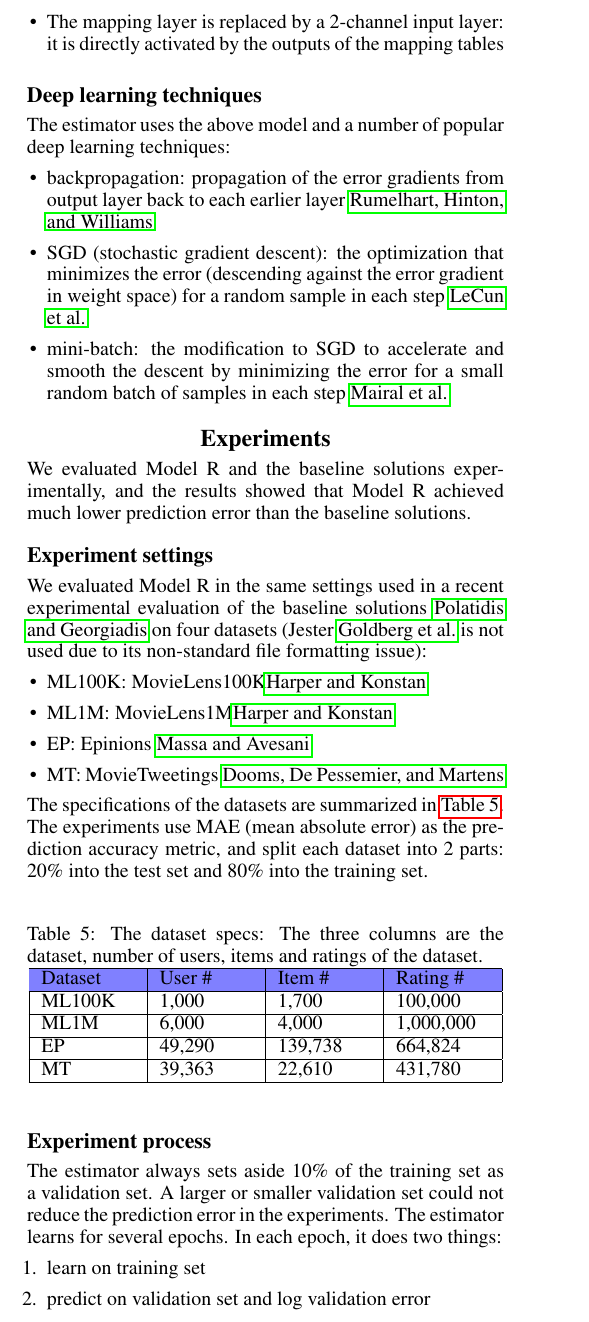
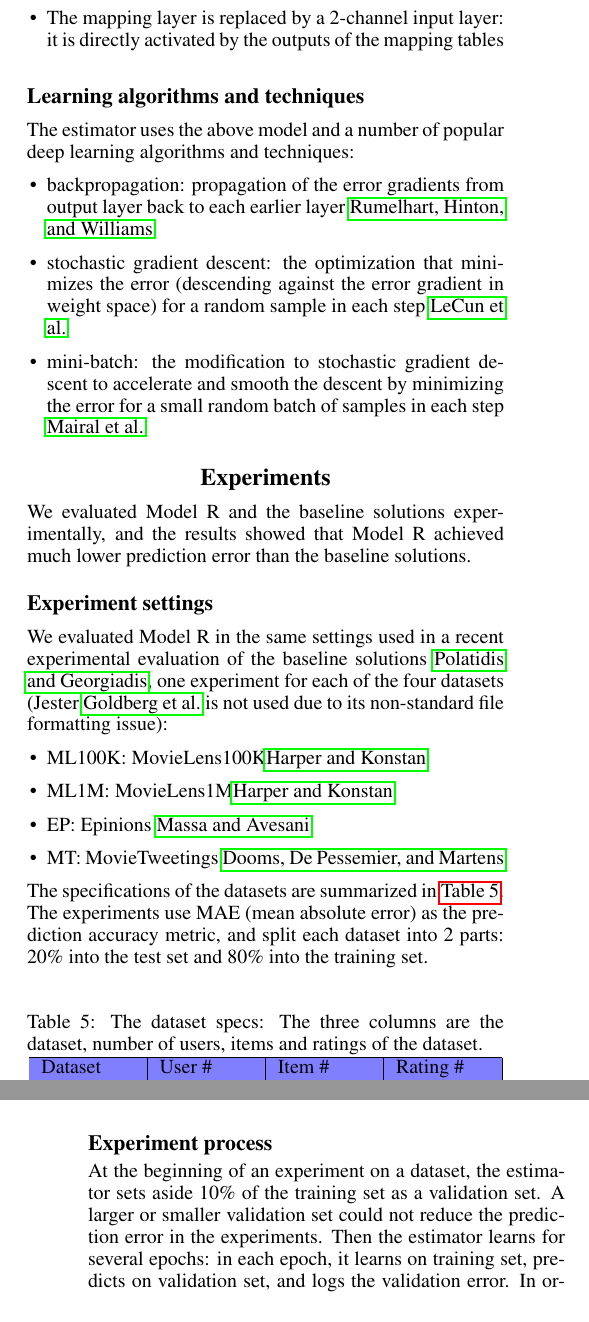
Before and after one commit to alanyuchenhou/cave, a LaTeX paper (hou.tex): part of one column of page 4 of 7 before the commit and two parts of the columns of pages 4 and 5 of 7 after it, the two joined at a grey line, cut so that both start at the same text. Compiled offline with pdfLaTeX.

Commit message:
fix section headings

```diff
--- a/hou.tex
+++ b/hou.tex
@@ -22,12 +22,11 @@
 %\usepackage{subcaption}
 
 \pdfinfo{
-	/Title (Collaborative Rating Prediction with Deep learning)
+	/Title (Deep Learning Application in Collaborative Rating Prediction)
 	/Author (Author 1, Author 2)
-	/Keywords (deep learning, neural net, recommendation, rating, prediction)
 }
 \lstset{language=python, tabsize=4}
-\title{Collaborative Rating Prediction with Deep learning}
+\title{Deep Learning Application in Collaborative Rating Prediction}
 
 \author{Author 1 \and Author 2\\
 	Address line\\
@@ -515,18 +514,18 @@ conceptual model:
 	\label{fig:actural}
 \end{figure*}
 
-\subsection{Deep learning techniques}
+\subsection{Learning algorithms and techniques}
 The estimator uses the above model and a number of popular deep learning
-techniques:
+algorithms and techniques:
 \begin{itemize}
 	\item backpropagation: propagation of the error gradients from output layer
 	back to each earlier layer \citeauthor{rumelhart1988learning}
-	\item SGD (stochastic gradient descent): the optimization that minimizes
+	\item stochastic gradient descent: the optimization that minimizes
 	the error (descending against the error gradient in weight space) for a
 	random sample in each step \citeauthor{lecun2012efficient}
-	\item mini-batch: the modification to SGD to accelerate and smooth the
-	descent by minimizing the error for a small random batch of samples in
-	each step \citeauthor{mairal2010online}
+	\item mini-batch: the modification to stochastic gradient descent to
+	accelerate and smooth the descent by minimizing the error for a small
+	random batch of samples in each step \citeauthor{mairal2010online}
 \end{itemize}
 
 \section{Experiments}
@@ -536,8 +535,8 @@ the baseline solutions.
 
 \subsection{Experiment settings}
 We evaluated Model R in the same settings used in a recent experimental
-evaluation of the baseline solutions \citeauthor{polatidis2016multi} on four
-datasets
+evaluation of the baseline solutions \citeauthor{polatidis2016multi},
+one experiment for each of the four datasets
 (Jester \citeauthor{goldberg2001eigentaste} is not used due to its non-standard
 file
 formatting issue):
@@ -569,14 +568,12 @@ into the training set.
 \end{table}
 
 \subsection{Experiment process}
-The estimator always sets aside 10\% of the training set as a validation set.
+At the beginning of an experiment on a dataset,
+the estimator sets aside 10\% of the training set as a validation set.
 A larger or smaller validation set could not reduce the prediction error in the
 experiments.
-The estimator learns for several epochs.
-In each epoch, it does two things:
-\begin{enumerate}
-	\item learn on training set
-	\item predict on validation set and log validation error
-\end{enumerate}
+Then the estimator learns for several epochs:
+in each epoch, it learns on training set, predicts on validation set, and logs
+the validation error.
 In order to reduce over-fitting, the estimator stops learning when the
 validation error has not decreased for 3 epochs.
```
Also changed, not shown: hou.tex (32 more changed lines).
